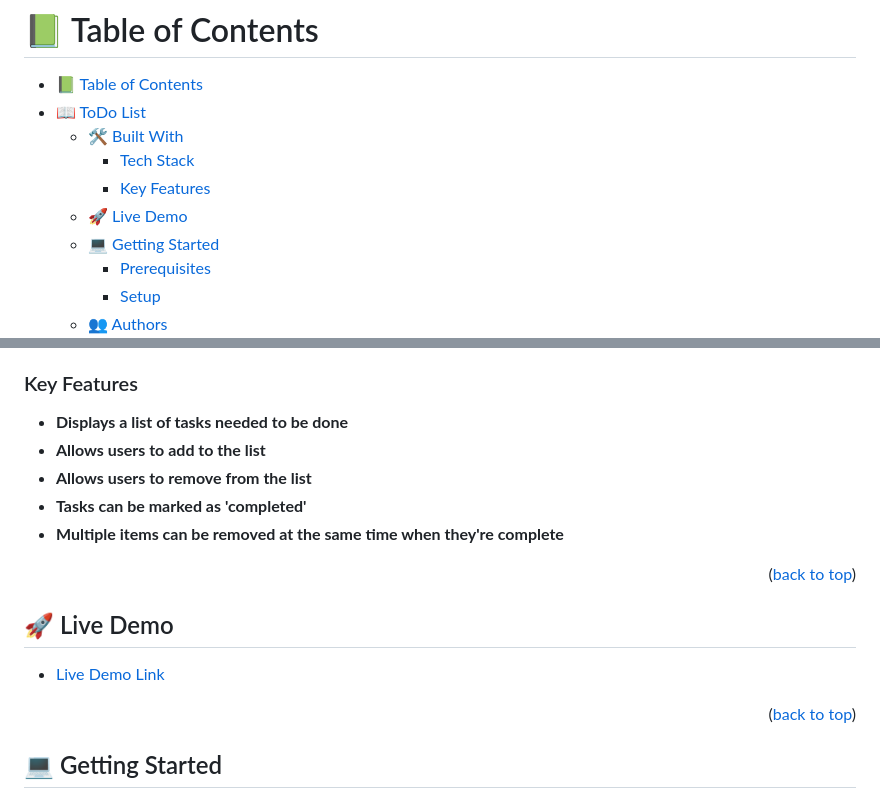
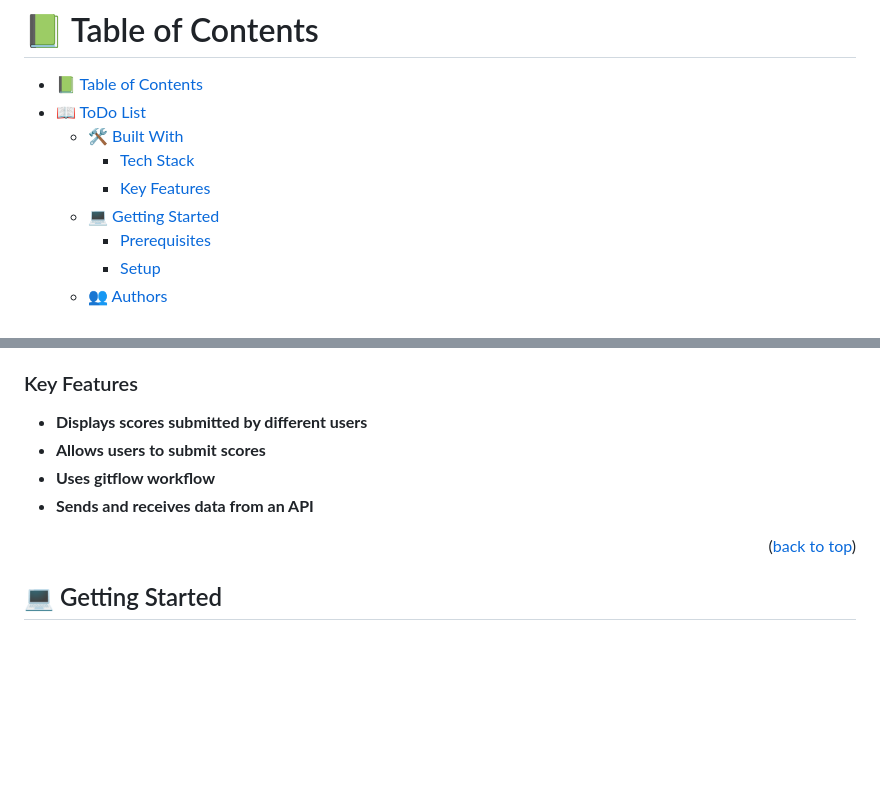
Before and after one commit to kwesiObuobi/Leaderboard, a Markdown page: README.md, 2 parts joined by grey strips. GitHub-like rendering; blank space fills up the shorter version.

Commit message:
Remove live demo section from readme

```diff
--- a/README.md
+++ b/README.md
@@ -9,7 +9,6 @@
   - [🛠 Built With ](#-built-with-)
     - [Tech Stack ](#tech-stack-)
     - [Key Features ](#key-features-)
-  - [🚀 Live Demo ](#-live-demo-)
   - [💻 Getting Started ](#-getting-started-)
     - [Prerequisites](#prerequisites)
     - [Setup](#setup)
@@ -43,19 +42,10 @@
 
 ### Key Features <a name="key-features"></a>
 
-- **Displays a list of tasks needed to be done**
-- **Allows users to add to the list**
-- **Allows users to remove from the list**
-- **Tasks can be marked as 'completed'**
-- **Multiple items can be removed at the same time when they're complete**
-
-<p align="right">(<a href="#readme-top">back to top</a>)</p>
-
-<!-- LIVE DEMO -->
-
-## 🚀 Live Demo <a name="live-demo"></a>
-
-- [Live Demo Link](https://kwesiobuobi.github.io/to-do-list/dist)
+- **Displays scores submitted by different users**
+- **Allows users to submit scores**
+- **Uses gitflow workflow**
+- **Sends and receives data from an API**
 
 <p align="right">(<a href="#readme-top">back to top</a>)</p>
 
```
